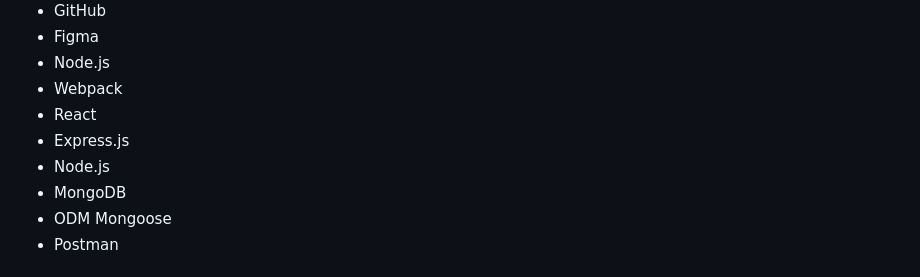
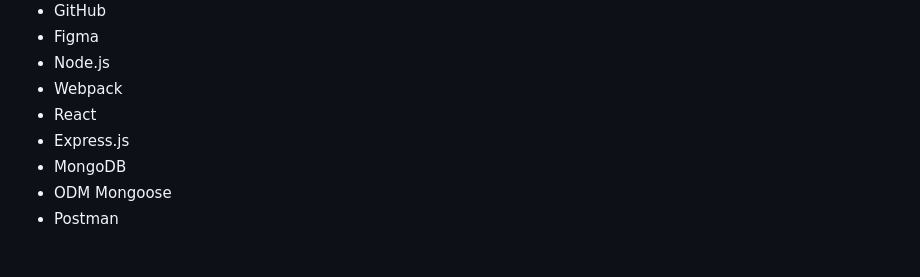
Before and after one commit to BerezinaMariya/react-mesto-api-full, a Markdown page: README.md, the part around the change. Rendered like a GitHub page.

```diff
--- a/README.md
+++ b/README.md
@@ -16,7 +16,6 @@
 * Webpack
 * React
 * Express.js
-* Node.js
 * MongoDB
 * ODM Mongoose
 * Postman
```
